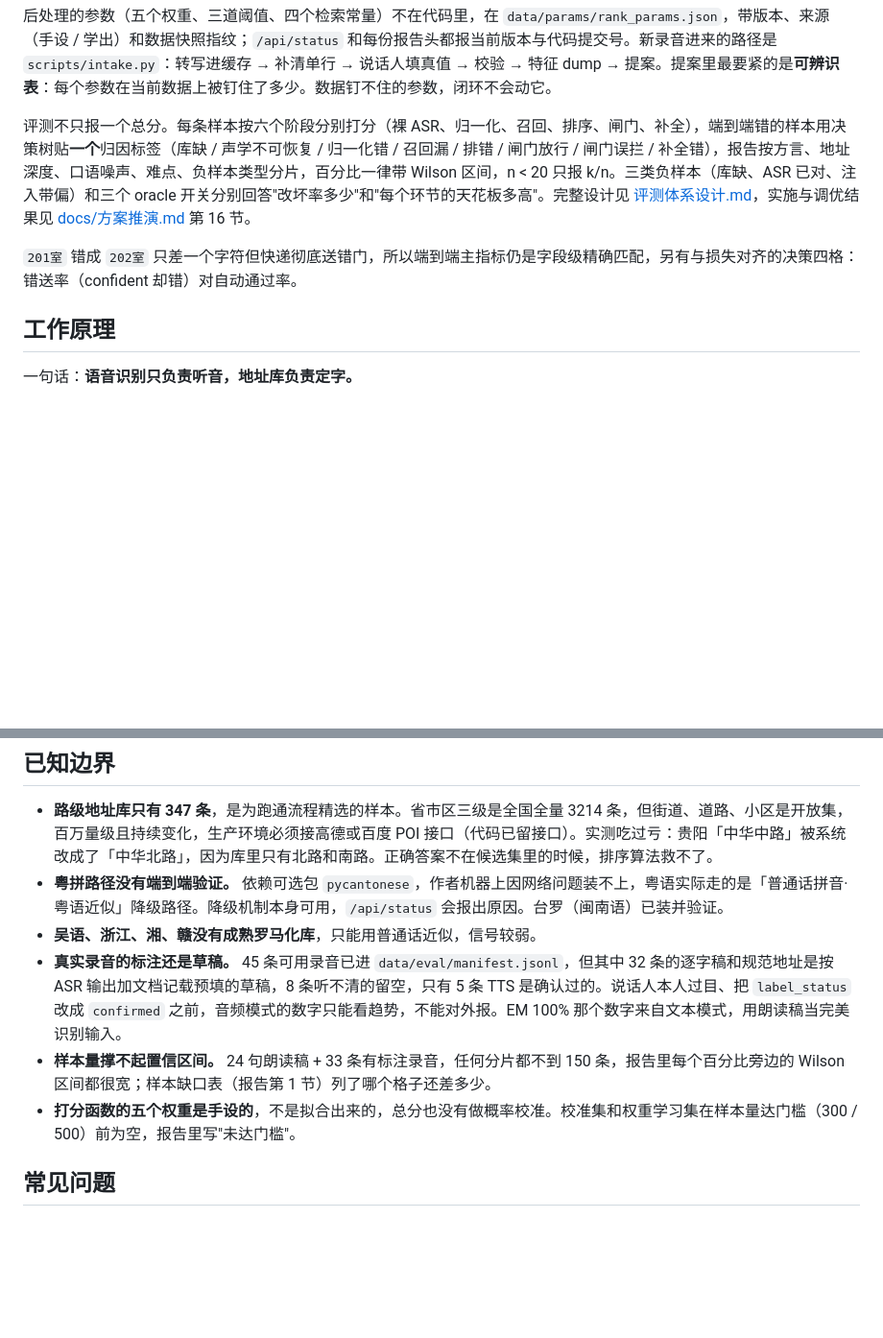
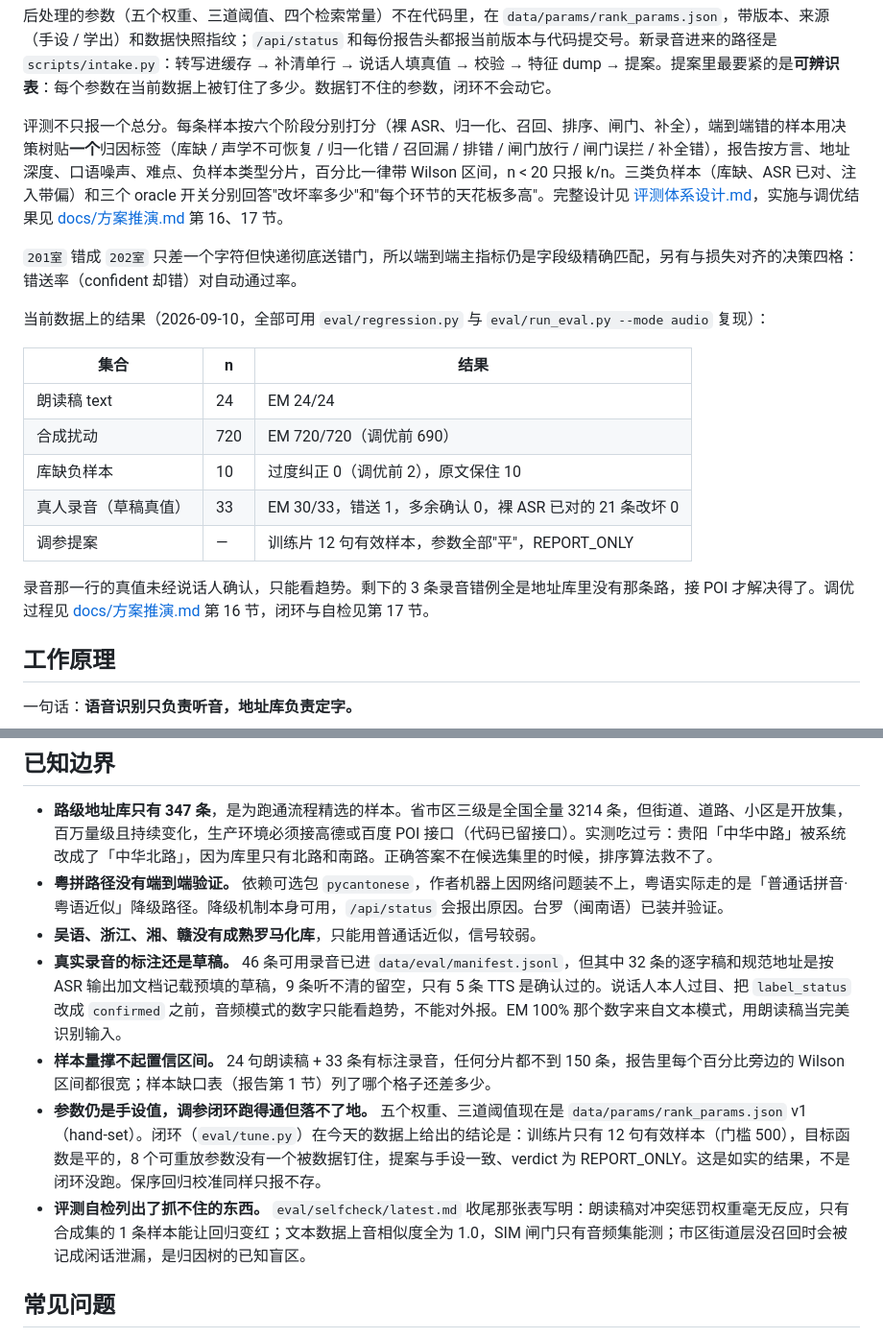
Before and after one commit to TZD666/qwen3-asr-dialect-address, a Markdown page: README.md, 2 parts joined by grey strips. Shown at 96% size. GitHub-like rendering; blank space fills up the shorter version.

Commit message:
README：补当前结果表、参数与自检的边界、第 17 节链接
Co-Authored-By: Claude Fable 5.1 <noreply@anthropic.com>

```diff
--- a/README.md
+++ b/README.md
@@ -164,9 +164,21 @@ python eval/tune.py --apply eval/tuning/<提案>.json       # 人看过提案后
 
 后处理的参数（五个权重、三道阈值、四个检索常量）不在代码里，在 `data/params/rank_params.json`，带版本、来源（手设 / 学出）和数据快照指纹；`/api/status` 和每份报告头都报当前版本与代码提交号。新录音进来的路径是 `scripts/intake.py`：转写进缓存 → 补清单行 → 说话人填真值 → 校验 → 特征 dump → 提案。提案里最要紧的是**可辨识表**：每个参数在当前数据上被钉住了多少。数据钉不住的参数，闭环不会动它。
 
-评测不只报一个总分。每条样本按六个阶段分别打分（裸 ASR、归一化、召回、排序、闸门、补全），端到端错的样本用决策树贴**一个**归因标签（库缺 / 声学不可恢复 / 归一化错 / 召回漏 / 排错 / 闸门放行 / 闸门误拦 / 补全错），报告按方言、地址深度、口语噪声、难点、负样本类型分片，百分比一律带 Wilson 区间，n < 20 只报 k/n。三类负样本（库缺、ASR 已对、注入带偏）和三个 oracle 开关分别回答"改坏率多少"和"每个环节的天花板多高"。完整设计见 [评测体系设计.md](评测体系设计.md)，实施与调优结果见 [docs/方案推演.md](docs/方案推演.md) 第 16 节。
+评测不只报一个总分。每条样本按六个阶段分别打分（裸 ASR、归一化、召回、排序、闸门、补全），端到端错的样本用决策树贴**一个**归因标签（库缺 / 声学不可恢复 / 归一化错 / 召回漏 / 排错 / 闸门放行 / 闸门误拦 / 补全错），报告按方言、地址深度、口语噪声、难点、负样本类型分片，百分比一律带 Wilson 区间，n < 20 只报 k/n。三类负样本（库缺、ASR 已对、注入带偏）和三个 oracle 开关分别回答"改坏率多少"和"每个环节的天花板多高"。完整设计见 [评测体系设计.md](评测体系设计.md)，实施与调优结果见 [docs/方案推演.md](docs/方案推演.md) 第 16、17 节。
 
 `201室` 错成 `202室` 只差一个字符但快递彻底送错门，所以端到端主指标仍是字段级精确匹配，另有与损失对齐的决策四格：错送率（confident 却错）对自动通过率。
+
+当前数据上的结果（2026-09-10，全部可用 `eval/regression.py` 与 `eval/run_eval.py --mode audio` 复现）：
+
+| 集合 | n | 结果 |
+|---|---|---|
+| 朗读稿 text | 24 | EM 24/24 |
+| 合成扰动 | 720 | EM 720/720（调优前 690） |
+| 库缺负样本 | 10 | 过度纠正 0（调优前 2），原文保住 10 |
+| 真人录音（草稿真值） | 33 | EM 30/33，错送 1，多余确认 0，裸 ASR 已对的 21 条改坏 0 |
+| 调参提案 | — | 训练片 12 句有效样本，参数全部"平"，REPORT_ONLY |
+
+录音那一行的真值未经说话人确认，只能看趋势。剩下的 3 条录音错例全是地址库里没有那条路，接 POI 才解决得了。调优过程见 [docs/方案推演.md](docs/方案推演.md) 第 16 节，闭环与自检见第 17 节。
 
 ## 工作原理
 
@@ -199,9 +211,10 @@ python eval/tune.py --apply eval/tuning/<提案>.json       # 人看过提案后
 - **路级地址库只有 347 条**，是为跑通流程精选的样本。省市区三级是全国全量 3214 条，但街道、道路、小区是开放集，百万量级且持续变化，生产环境必须接高德或百度 POI 接口（代码已留接口）。实测吃过亏：贵阳「中华中路」被系统改成了「中华北路」，因为库里只有北路和南路。正确答案不在候选集里的时候，排序算法救不了。
 - **粤拼路径没有端到端验证。** 依赖可选包 `pycantonese`，作者机器上因网络问题装不上，粤语实际走的是「普通话拼音·粤语近似」降级路径。降级机制本身可用，`/api/status` 会报出原因。台罗（闽南语）已装并验证。
 - **吴语、浙江、湘、赣没有成熟罗马化库**，只能用普通话近似，信号较弱。
-- **真实录音的标注还是草稿。** 45 条可用录音已进 `data/eval/manifest.jsonl`，但其中 32 条的逐字稿和规范地址是按 ASR 输出加文档记载预填的草稿，8 条听不清的留空，只有 5 条 TTS 是确认过的。说话人本人过目、把 `label_status` 改成 `confirmed` 之前，音频模式的数字只能看趋势，不能对外报。EM 100% 那个数字来自文本模式，用朗读稿当完美识别输入。
+- **真实录音的标注还是草稿。** 46 条可用录音已进 `data/eval/manifest.jsonl`，但其中 32 条的逐字稿和规范地址是按 ASR 输出加文档记载预填的草稿，9 条听不清的留空，只有 5 条 TTS 是确认过的。说话人本人过目、把 `label_status` 改成 `confirmed` 之前，音频模式的数字只能看趋势，不能对外报。EM 100% 那个数字来自文本模式，用朗读稿当完美识别输入。
 - **样本量撑不起置信区间。** 24 句朗读稿 + 33 条有标注录音，任何分片都不到 150 条，报告里每个百分比旁边的 Wilson 区间都很宽；样本缺口表（报告第 1 节）列了哪个格子还差多少。
-- **打分函数的五个权重是手设的**，不是拟合出来的，总分也没有做概率校准。校准集和权重学习集在样本量达门槛（300 / 500）前为空，报告里写"未达门槛"。
+- **参数仍是手设值，调参闭环跑得通但落不了地。** 五个权重、三道阈值现在是 `data/params/rank_params.json` v1（hand-set）。闭环（`eval/tune.py`）在今天的数据上给出的结论是：训练片只有 12 句有效样本（门槛 500），目标函数是平的，8 个可重放参数没有一个被数据钉住，提案与手设一致、verdict 为 REPORT_ONLY。这是如实的结果，不是闭环没跑。保序回归校准同样只报不存。
+- **评测自检列出了抓不住的东西。** `eval/selfcheck/latest.md` 收尾那张表写明：朗读稿对冲突惩罚权重毫无反应，只有合成集的 1 条样本能让回归变红；文本数据上音相似度全为 1.0，SIM 闸门只有音频集能测；市区街道层没召回时会被记成闲话泄漏，是归因树的已知盲区。
 
 ## 常见问题
 
```
